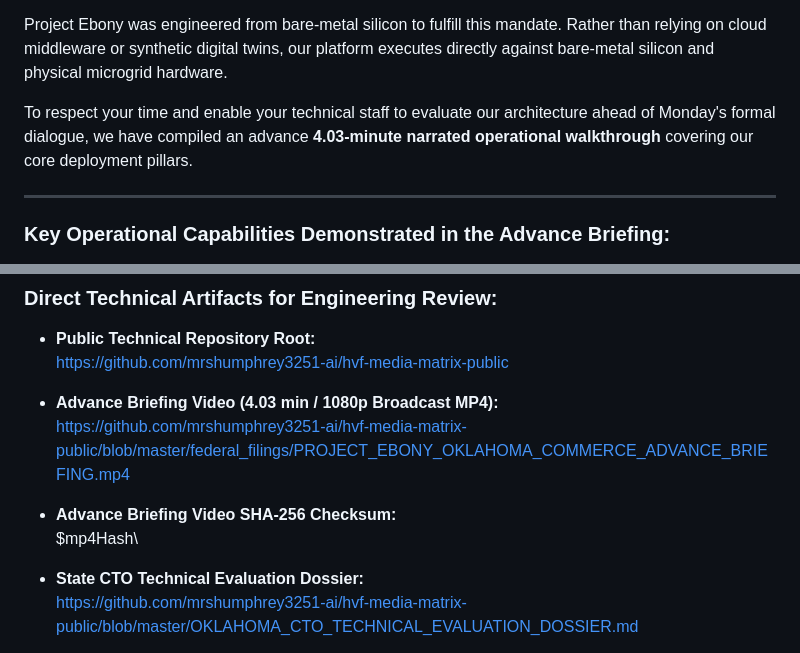
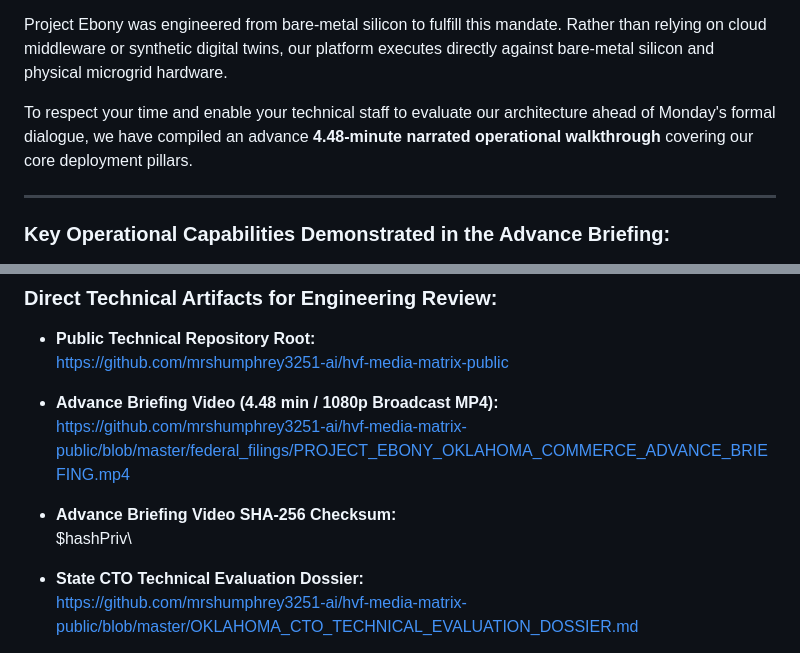
Before and after one commit to mrshumphrey3251-ai/hvf-media-matrix-public, a Markdown page: OKLAHOMA_COMMERCE_EXECUTIVE_TRANSMITTAL_DISPATCH.md, 2 parts joined by grey strips. GitHub-like rendering.

Commit message:
fix(briefing): publish polished advance video with smooth outro and updated transmittal

```diff
--- a/OKLAHOMA_COMMERCE_EXECUTIVE_TRANSMITTAL_DISPATCH.md
+++ b/OKLAHOMA_COMMERCE_EXECUTIVE_TRANSMITTAL_DISPATCH.md
@@ -23,7 +23,7 @@ While critical infrastructure security is frequently framed in terms of enterpri
 
 Project Ebony was engineered from bare-metal silicon to fulfill this mandate. Rather than relying on cloud middleware or synthetic digital twins, our platform executes directly against bare-metal silicon and physical microgrid hardware.
 
-To respect your time and enable your technical staff to evaluate our architecture ahead of Monday's formal dialogue, we have compiled an advance **4.03-minute narrated operational walkthrough** covering our core deployment pillars.
+To respect your time and enable your technical staff to evaluate our architecture ahead of Monday's formal dialogue, we have compiled an advance **4.48-minute narrated operational walkthrough** covering our core deployment pillars.
 
 ---
 
@@ -53,11 +53,11 @@ To respect your time and enable your technical staff to evaluate our architectur
 * **Public Technical Repository Root:**
   https://github.com/mrshumphrey3251-ai/hvf-media-matrix-public
 
-* **Advance Briefing Video (4.03 min / 1080p Broadcast MP4):**
+* **Advance Briefing Video (4.48 min / 1080p Broadcast MP4):**
   https://github.com/mrshumphrey3251-ai/hvf-media-matrix-public/blob/master/federal_filings/PROJECT_EBONY_OKLAHOMA_COMMERCE_ADVANCE_BRIEFING.mp4
 
 * **Advance Briefing Video SHA-256 Checksum:**
-  \$mp4Hash\
+  \$hashPriv\
 
 * **State CTO Technical Evaluation Dossier:**
   https://github.com/mrshumphrey3251-ai/hvf-media-matrix-public/blob/master/OKLAHOMA_CTO_TECHNICAL_EVALUATION_DOSSIER.md
```
